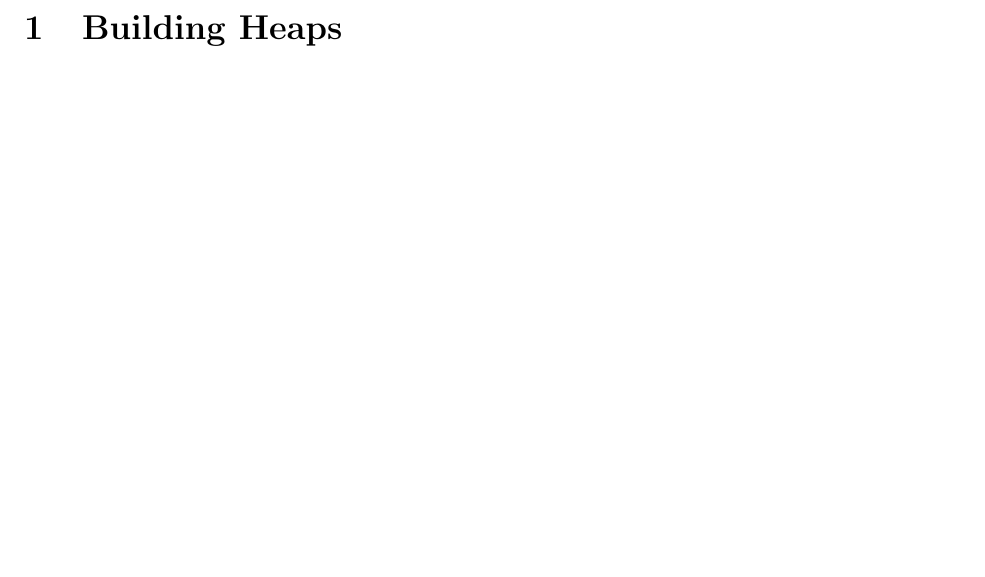
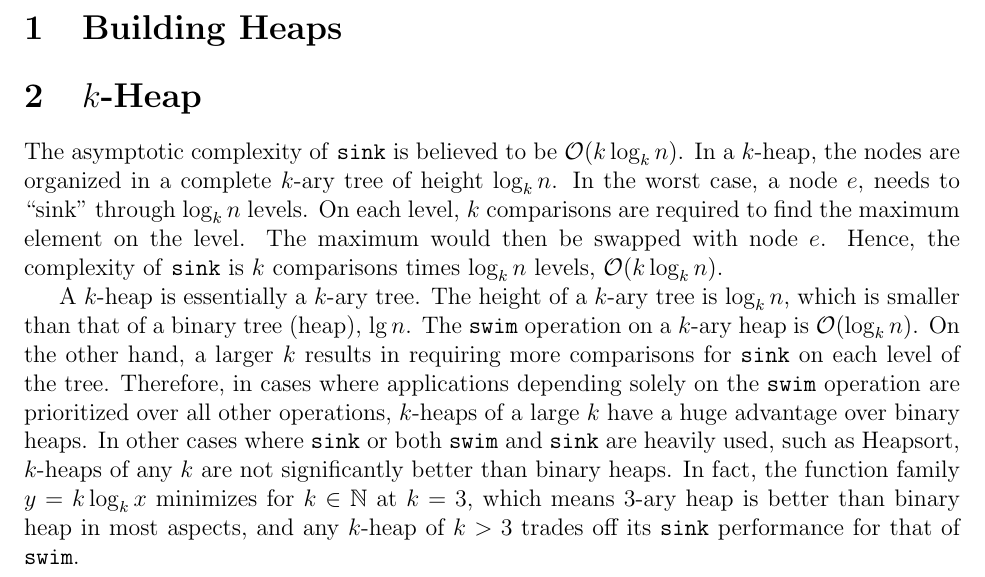
Before and after one commit to yex33/L01, a LaTeX document (lab5/report.tex): part of page 2 of 2, cut so that both start at the same text, the shorter picture padded with empty space. Compiled offline with pdfLaTeX.

Commit message:
finished discussion for k-heap

```diff
--- a/lab5/report.tex
+++ b/lab5/report.tex
@@ -12,6 +12,7 @@
 \graphicspath{{./images/}}
 \usepackage{float}
 \usepackage{subcaption}
+\usepackage{amssymb}
 
 \title{SE 2XB3 Group 4 Report 5}
 \author{
@@ -40,6 +41,30 @@
 \section{Building Heaps}
 \label{sec:build}
 
+\section{\(k\)-Heap}
+\label{sec:kheap}
+
+The asymptotic complexity of \texttt{sink} is believed to be \(\mathcal{O}(k
+\log_{k}{n})\). In a \(k\)-heap, the nodes are organized in a complete \(k\)-ary
+tree of height \(\log_{k}{n}\). In the worst case, a node \(e\), needs to “sink”
+through \(\log_{k}{n}\) levels. On each level, \(k\) comparisons are required to
+find the maximum element on the level. The maximum would then be swapped with
+node \(e\). Hence, the complexity of \texttt{sink} is \(k\) comparisons times
+\(\log_{k}{n}\) levels, \(\mathcal{O}(k \log_{k}{n})\).
+
+A \(k\)-heap is essentially a \(k\)-ary tree. The height of a \(k\)-ary tree is
+\(\log_{k}{n}\), which is smaller than that of a binary tree (heap), \(\lg{n}\).
+The \texttt{swim} operation on a \(k\)-ary heap is \(\mathcal{O}(\log_{k}{n})\).
+On the other hand, a larger \(k\) results in requiring more comparisons for
+\texttt{sink} on each level of the tree. Therefore, in cases where applications
+depending solely on the \texttt{swim} operation are prioritized over all other
+operations, \(k\)-heaps of a large \(k\) have a huge advantage over binary
+heaps. In other cases where \texttt{sink} or both \texttt{swim} and
+\texttt{sink} are heavily used, such as Heapsort, \(k\)-heaps of any \(k\) are
+not significantly better than binary heaps. In fact, the function family \(y =
+k\log_{k}{x}\) minimizes for \(k \in \mathbb{N}\) at \(k = 3\), which means
+3-ary heap is better than binary heap in most aspects, and any \(k\)-heap of \(k
+> 3\) trades off its \texttt{sink} performance for that of \texttt{swim}.
 
 
 \end{document}
```
Also changed, not shown: 1 other file.
